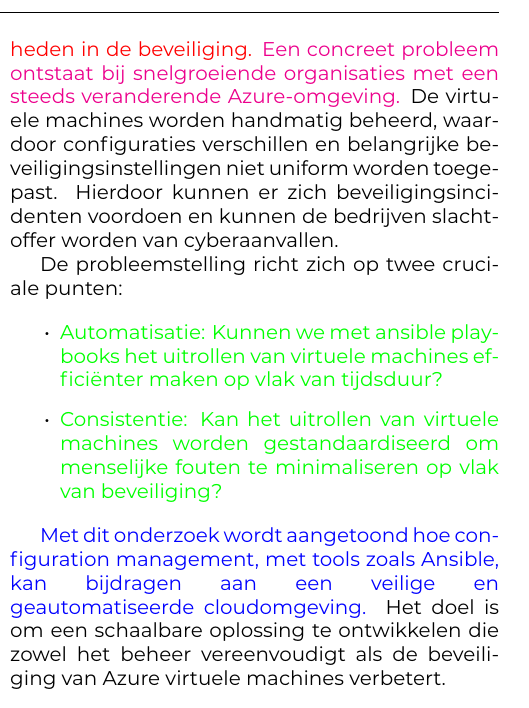
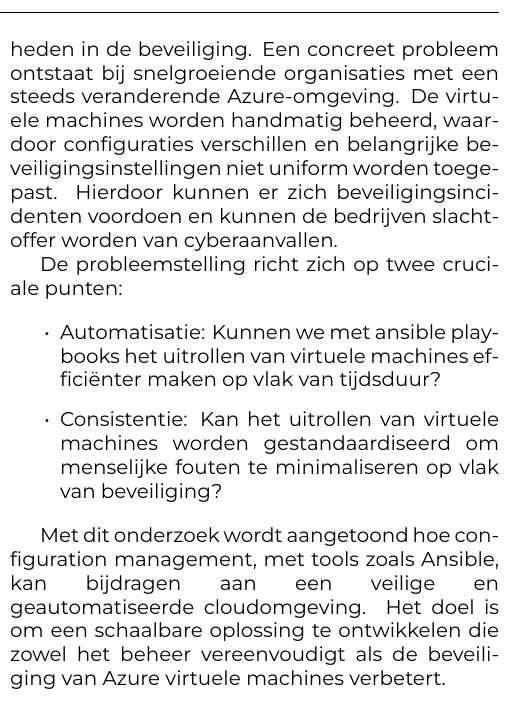
Before and after one commit to ArminCaill/bach_proef_2025, a LaTeX document (voorstel/CailleeuwArmin-BPvoorstel.tex, which reads voorstel/voorstel-inhoud.tex): part of one column of page 1 of 3, cut so that both start at the same text. Compiled offline with XeLaTeX.

Commit message:
eindvoorstel

```diff
--- a/voorstel/voorstel-inhoud.tex
+++ b/voorstel/voorstel-inhoud.tex
@@ -18,19 +18,19 @@
 Door de snelle groei van cloudplatformen hebben bedrijven toegang tot ongekende flexibiliteit en schaalbaarheid ten opzichte van het beheren van een eigen fysieke infrastructuur.
 Microsoft Azure is een van de meest gebruikte cloudplatformen ter wereld, dat bedrijven de mogelijkheid biedt om virtuele machines op te zetten en te beheren.
 Hoewel dit platform veel voordelen biedt, brengt het ook nieuwe uitdagingen met zich mee op het gebied van cybersecurity en de complexiteit van de infrastructuur.
-\textcolor{red}{Voor bedrijven die dagelijks afhankelijk zijn van hun cloudinfrastructuur kan inefficiënt beheer van deze virtuele machines leiden tot hogere operationele kosten, inconsistenties in configuratie en kwetsbaarheden in de beveiliging.}
-\textcolor{magenta}{Een concreet probleem ontstaat bij snelgroeiende organisaties met een steeds veranderende Azure-omgeving.}
+Voor bedrijven die dagelijks afhankelijk zijn van hun cloudinfrastructuur kan inefficiënt beheer van deze virtuele machines leiden tot hogere operationele kosten, inconsistenties in configuratie en kwetsbaarheden in de beveiliging.
+Een concreet probleem ontstaat bij snelgroeiende organisaties met een steeds veranderende Azure-omgeving.
 De virtuele machines worden handmatig beheerd, waardoor configuraties verschillen en belangrijke beveiligingsinstellingen niet uniform worden toegepast.
 Hierdoor kunnen er zich beveiligingsincidenten voordoen en kunnen de bedrijven slachtoffer worden van cyberaanvallen.
 
 De probleemstelling richt zich op twee cruciale punten:
 
 \begin{itemize}
-  \item\textcolor{green}{Automatisatie: Kunnen we met ansible playbooks het uitrollen van virtuele machines efficiënter maken op vlak van tijdsduur?}
-  \item\textcolor{green}{Consistentie: Kan het uitrollen van virtuele machines worden gestandaardiseerd om\linebreak menselijke fouten te minimaliseren op vlak van beveiliging?}
+  \item Automatisatie: Kunnen we met ansible playbooks het uitrollen van virtuele machines efficiënter maken op vlak van tijdsduur?
+  \item Consistentie: Kan het uitrollen van virtuele machines worden gestandaardiseerd om\linebreak menselijke fouten te minimaliseren op vlak van beveiliging?
 \end{itemize}
 
-\textcolor{blue}{Met dit onderzoek wordt aangetoond hoe configuration management, met tools zoals Ansible, kan bijdragen aan een veilige en\linebreak geautomatiseerde cloudomgeving.}
+Met dit onderzoek wordt aangetoond hoe configuration management, met tools zoals Ansible, kan bijdragen aan een veilige en\linebreak geautomatiseerde cloudomgeving.
 Het doel is om een schaalbare oplossing te ontwikkelen die zowel het beheer vereenvoudigt als de beveiliging van Azure virtuele machines verbetert.
 
 %---------- Stand van zaken ---------------------------------------------------
```
